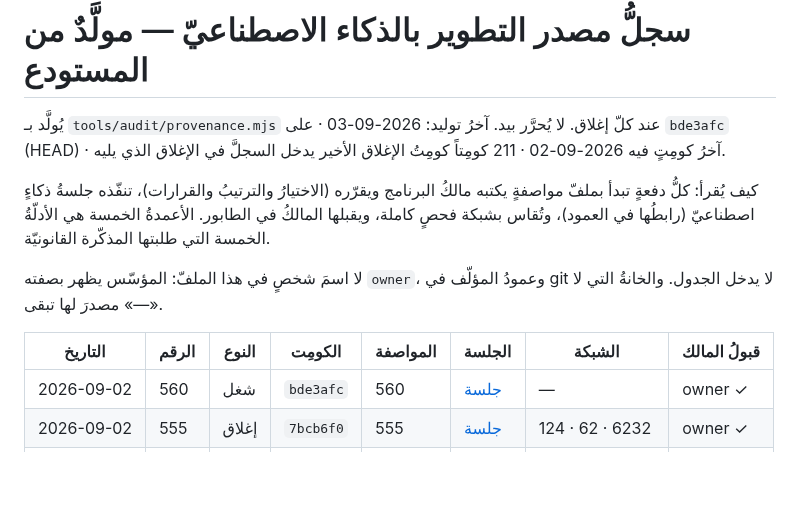
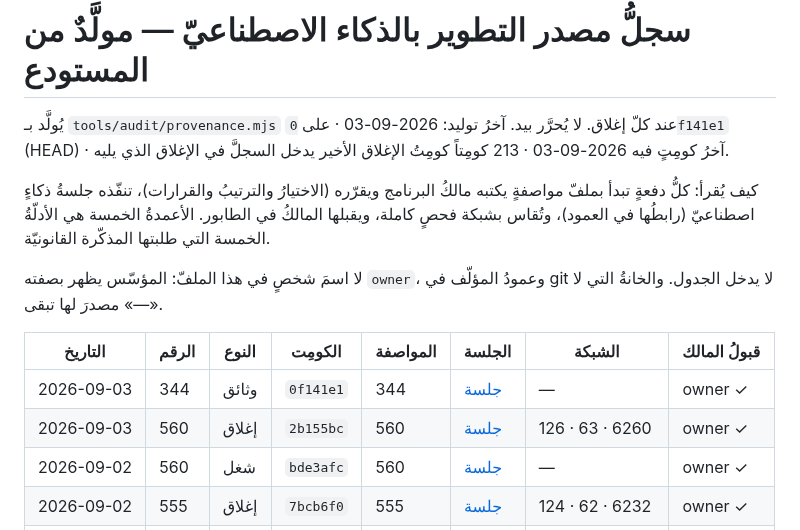
Before and after one commit to dbprime/Arabna, a Markdown page: docs/AI-PROVENANCE.md, the part around the change. Drawn GitHub-style; blank space fills up the shorter version.

Commit message:
docs: 344 — الشبكة الكاملة خضراء على البناءين
126 تشغيلة · 63 سويتاً · 6260 بنداً · صفر أحمر · صفر انهيار.
وكومِتُ الإغلاق يحمل docs/AI-PROVENANCE.md المولَّد من HEAD بعد fetch.

Co-Authored-By: Claude Opus 5 <noreply@anthropic.com>
Claude-Session: https://claude.ai/code/session_01FQktTvq1yNPmo67XBoW8hs

```diff
--- a/docs/AI-PROVENANCE.md
+++ b/docs/AI-PROVENANCE.md
@@ -1,7 +1,7 @@
 # سجلُّ مصدر التطوير بالذكاء الاصطناعيّ — مولَّدٌ من المستودع
 
 يُولَّد بـ `tools/audit/provenance.mjs` عند كلّ إغلاق. لا يُحرَّر بيد.
-آخرُ توليد: 2026-09-03 · على `bde3afc` (HEAD) · آخرُ كومِتٍ فيه 2026-09-02 · 211 كومِتاً
+آخرُ توليد: 2026-09-03 · على `0f141e1` (HEAD) · آخرُ كومِتٍ فيه 2026-09-03 · 213 كومِتاً
 كومِتُ الإغلاق الأخير يدخل السجلَّ في الإغلاق الذي يليه.
 
 كيف يُقرأ: كلُّ دفعةٍ تبدأ بملفّ مواصفةٍ يكتبه مالكُ البرنامج ويقرّره
@@ -14,6 +14,8 @@ git لا يدخل الجدول. والخانةُ التي لا مصدرَ لها
 
 | التاريخ | الرقم | النوع | الكومِت | المواصفة | الجلسة | الشبكة | قبولُ المالك |
 |---|---|---|---|---|---|---|---|
+| 2026-09-03 | 344 | وثائق | `0f141e1` | 344 | [جلسة](https://claude.ai/code/session_01FQktTvq1yNPmo67XBoW8hs) | — | owner ✓ |
+| 2026-09-03 | 560 | إغلاق | `2b155bc` | 560 | [جلسة](https://claude.ai/code/session_01FQktTvq1yNPmo67XBoW8hs) | 126 · 63 · 6260 | owner ✓ |
 | 2026-09-02 | 560 | شغل | `bde3afc` | 560 | [جلسة](https://claude.ai/code/session_01FQktTvq1yNPmo67XBoW8hs) | — | owner ✓ |
 | 2026-09-02 | 555 | إغلاق | `7bcb6f0` | 555 | [جلسة](https://claude.ai/code/session_01FQktTvq1yNPmo67XBoW8hs) | 124 · 62 · 6232 | owner ✓ |
 | 2026-09-02 | 555 | شغل | `8979d4d` | 555 | [جلسة](https://claude.ai/code/session_01FQktTvq1yNPmo67XBoW8hs) | — | owner ✓ |
```
Also changed, not shown: docs/الطابور.md (+1 -1 lines).
